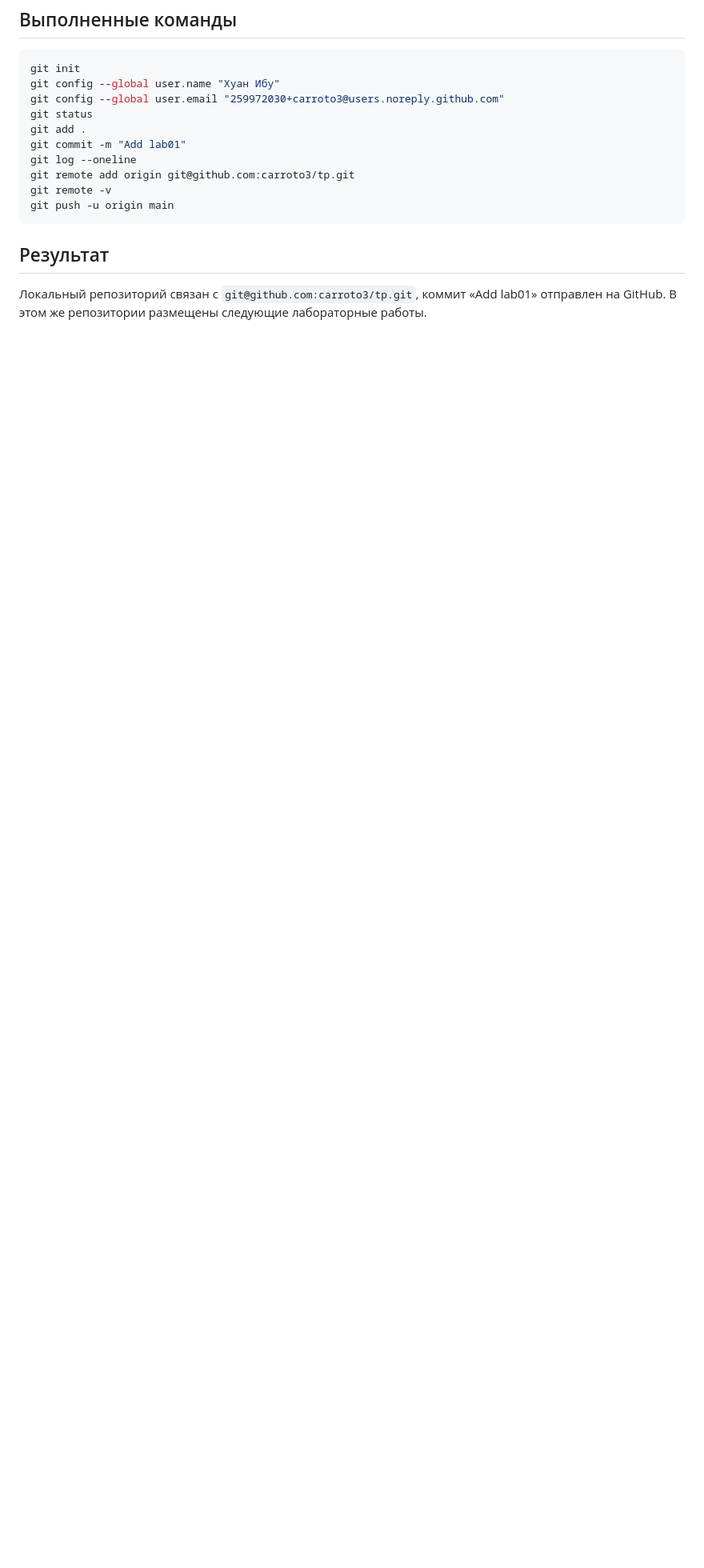
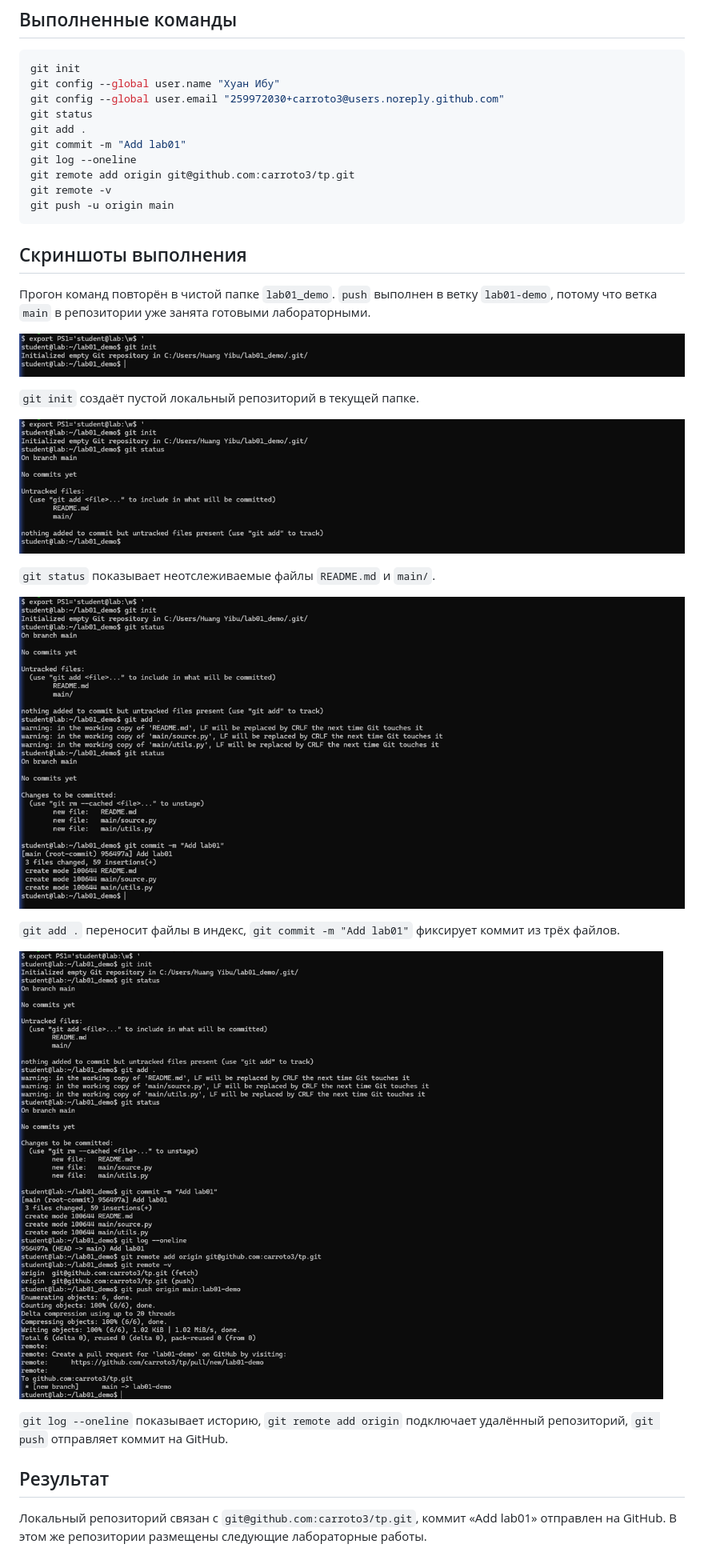
Before and after one commit to carroto3/tp, a Markdown page: lab01/README.md, the part around the change. Shown at 80% size. Drawn GitHub-style; pictures changed too: lab01/screenshots/01_git_init.png (added), lab01/screenshots/02_git_status.png (added), lab01/screenshots/03_git_add_commit.png (added); blank space fills up the shorter version.

Commit message:
Add lab01 screenshots

````diff
--- a/lab01/README.md
+++ b/lab01/README.md
@@ -32,6 +32,26 @@ git remote -v
 git push -u origin main
 ```
 
+## Скриншоты выполнения
+
+Прогон команд повторён в чистой папке `lab01_demo`. `push` выполнен в ветку `lab01-demo`, потому что ветка `main` в репозитории уже занята готовыми лабораторными.
+
+![git init](screenshots/01_git_init.png)
+
+`git init` создаёт пустой локальный репозиторий в текущей папке.
+
+![git status](screenshots/02_git_status.png)
+
+`git status` показывает неотслеживаемые файлы `README.md` и `main/`.
+
+![git add и git commit](screenshots/03_git_add_commit.png)
+
+`git add .` переносит файлы в индекс, `git commit -m "Add lab01"` фиксирует коммит из трёх файлов.
+
+![git log, git remote и git push](screenshots/04_git_log_remote_push.png)
+
+`git log --oneline` показывает историю, `git remote add origin` подключает удалённый репозиторий, `git push` отправляет коммит на GitHub.
+
 ## Результат
 
 Локальный репозиторий связан с `git@github.com:carroto3/tp.git`, коммит «Add lab01» отправлен на GitHub. В этом же репозитории размещены следующие лабораторные работы.
````
